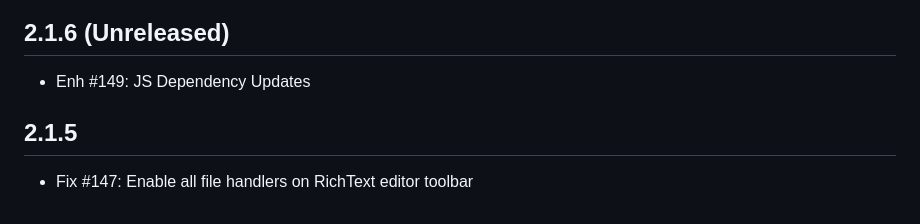
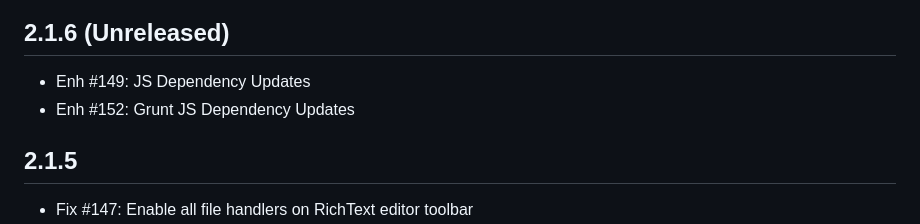
Before and after one commit to humhub/humhub-prosemirror, a Markdown page: docs/CHANGELOG.md, the part around the change. Rendered like a GitHub page.

Commit message:
JS Dependency Updates

```diff
--- a/docs/CHANGELOG.md
+++ b/docs/CHANGELOG.md
@@ -4,6 +4,7 @@ Changelog
 2.1.6 (Unreleased)
 -------------------
 - Enh #149: JS Dependency Updates
+- Enh #152: Grunt JS Dependency Updates
 
 2.1.5
 -----
```
